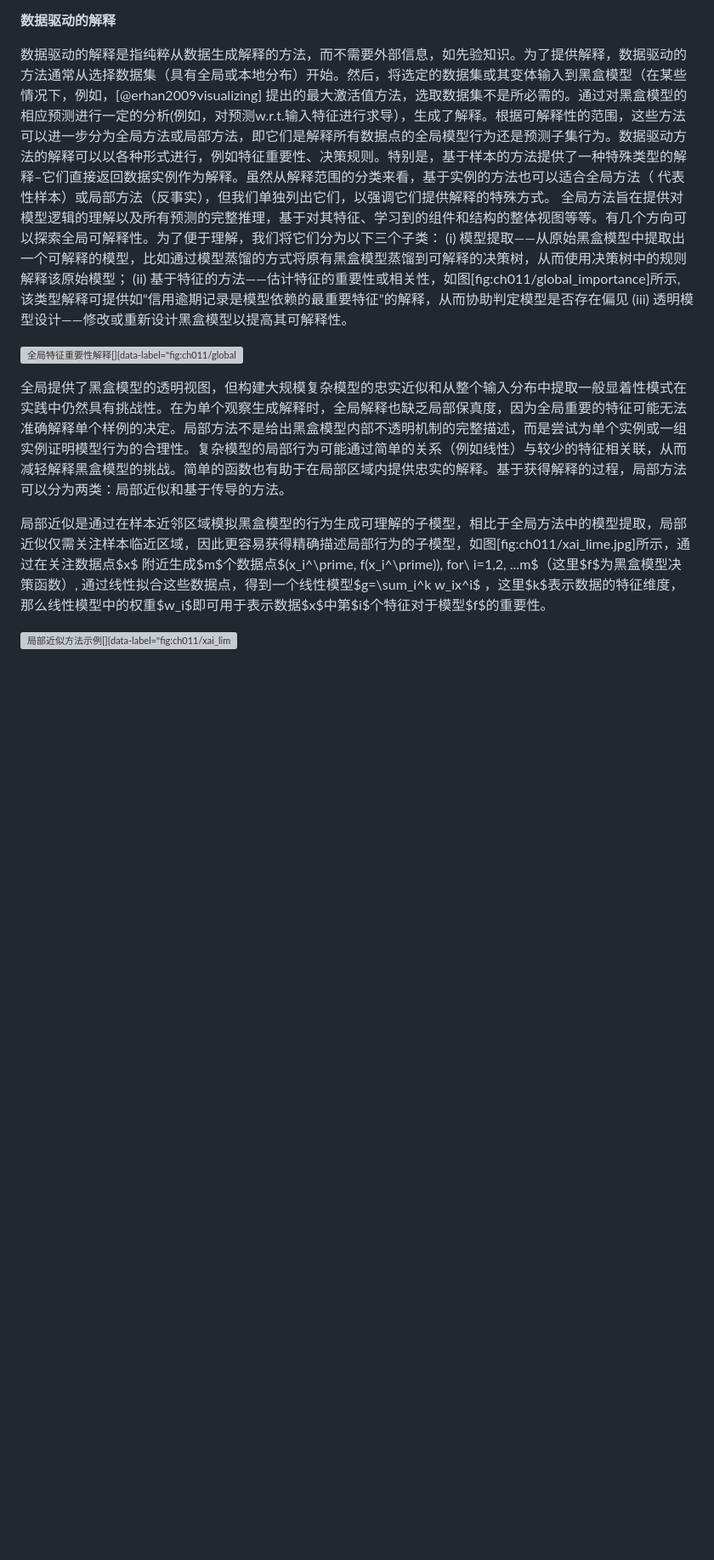
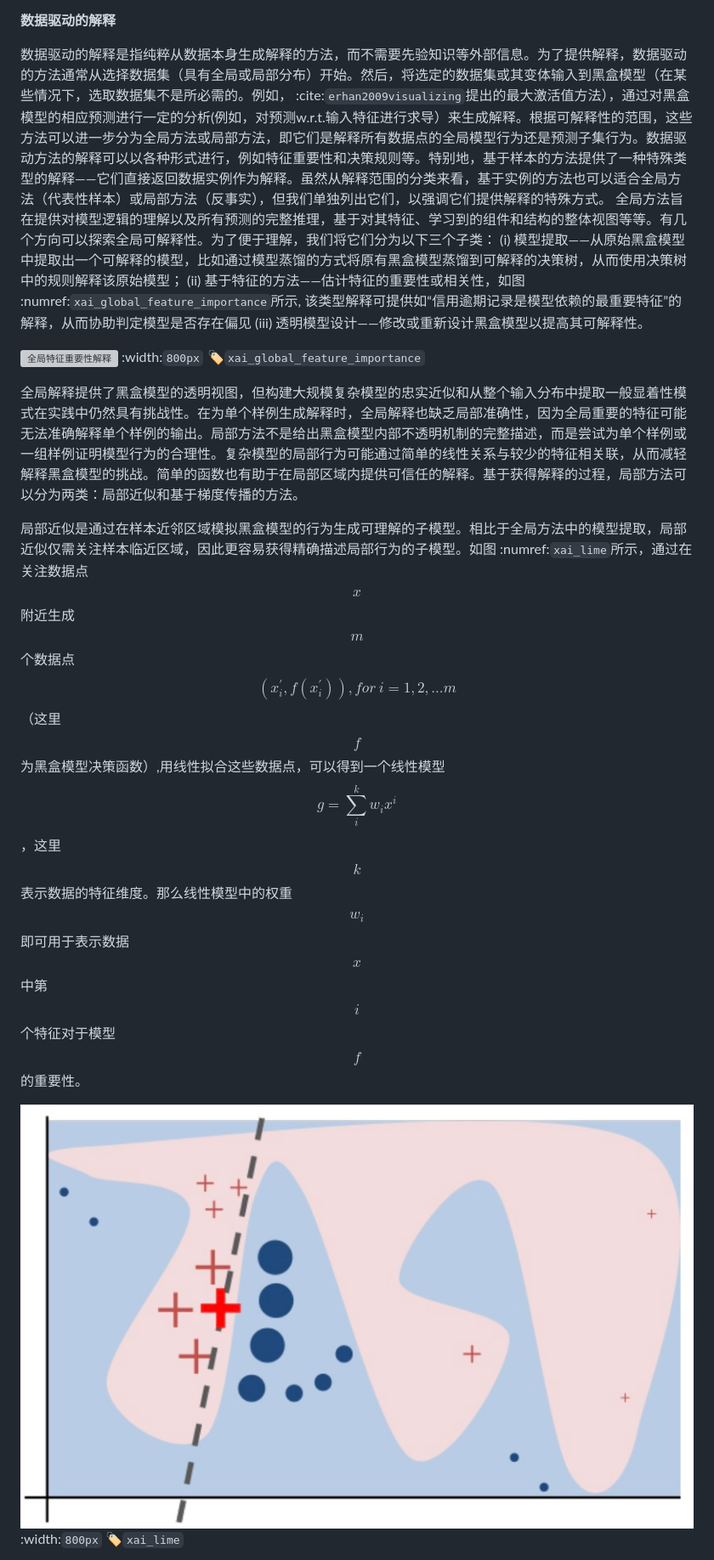
Before and after one commit to openmlsys/openmlsys-zh, a Markdown page: chapter_explainable_AI/explainable_ai.md, the part around the change printed below. Shown: that part at 85% size. Drawn GitHub-style; pictures changed too: img/ch11/xai_lime.png (added); blank space fills up the shorter version; grey boxes are pictures that could not be loaded.

```diff
--- a/chapter_explainable_AI/explainable_ai.md
+++ b/chapter_explainable_AI/explainable_ai.md
@@ -58,25 +57,24 @@ AI(XAI))，不论是学术界还是工业界都没有一个统一的定义。这
 
 **数据驱动的解释**
 
-数据驱动的解释是指纯粹从数据生成解释的方法，而不需要外部信息，如先验知识。为了提供解释，数据驱动的方法通常从选择数据集（具有全局或本地分布）开始。然后，将选定的数据集或其变体输入到黑盒模型（在某些情况下，例如，[@erhan2009visualizing]
-提出的最大激活值方法，选取数据集不是所必需的。通过对黑盒模型的相应预测进行一定的分析(例如，对预测w.r.t.输入特征进行求导），生成了解释。根据可解释性的范围，这些方法可以进一步分为全局方法或局部方法，即它们是解释所有数据点的全局模型行为还是预测子集行为。数据驱动方法的解释可以以各种形式进行，例如特征重要性、决策规则。特别是，基于样本的方法提供了一种特殊类型的解释–它们直接返回数据实例作为解释。虽然从解释范围的分类来看，基于实例的方法也可以适合全局方法（
-代表性样本）或局部方法（反事实），但我们单独列出它们，以强调它们提供解释的特殊方式。
+数据驱动的解释是指纯粹从数据本身生成解释的方法，而不需要先验知识等外部信息。为了提供解释，数据驱动的方法通常从选择数据集（具有全局或局部分布）开始。然后，将选定的数据集或其变体输入到黑盒模型（在某些情况下，选取数据集不是所必需的。例如， :cite:`erhan2009visualizing`提出的最大激活值方法），通过对黑盒模型的相应预测进行一定的分析(例如，对预测w.r.t.输入特征进行求导）来生成解释。根据可解释性的范围，这些方法可以进一步分为全局方法或局部方法，即它们是解释所有数据点的全局模型行为还是预测子集行为。数据驱动方法的解释可以以各种形式进行，例如特征重要性和决策规则等。特别地，基于样本的方法提供了一种特殊类型的解释——它们直接返回数据实例作为解释。虽然从解释范围的分类来看，基于实例的方法也可以适合全局方法（代表性样本）或局部方法（反事实），但我们单独列出它们，以强调它们提供解释的特殊方式。
 全局方法旨在提供对模型逻辑的理解以及所有预测的完整推理，基于对其特征、学习到的组件和结构的整体视图等等。有几个方向可以探索全局可解释性。为了便于理解，我们将它们分为以下三个子类：
 (i)
 模型提取——从原始黑盒模型中提取出一个可解释的模型，比如通过模型蒸馏的方式将原有黑盒模型蒸馏到可解释的决策树，从而使用决策树中的规则解释该原始模型；
 (ii)
-基于特征的方法——估计特征的重要性或相关性，如图\[fig:ch011/global\_importance\]所示,
+基于特征的方法——估计特征的重要性或相关性，如图 :numref:`xai_global_feature_importance`所示,
 该类型解释可提供如“信用逾期记录是模型依赖的最重要特征”的解释，从而协助判定模型是否存在偏见
 (iii) 透明模型设计——修改或重新设计黑盒模型以提高其可解释性。
 
-![全局特征重要性解释[]{data-label="fig:ch011/global_importance"}](../img/ch11/xai_global_feature_importance.png)
+![全局特征重要性解释](../img/ch11/xai_global_feature_importance.png)
+:width:`800px`
+:label:`xai_global_feature_importance`
 
-全局提供了黑盒模型的透明视图，但构建大规模复杂模型的忠实近似和从整个输入分布中提取一般显着性模式在实践中仍然具有挑战性。在为单个观察生成解释时，全局解释也缺乏局部保真度，因为全局重要的特征可能无法准确解释单个样例的决定。局部方法不是给出黑盒模型内部不透明机制的完整描述，而是尝试为单个实例或一组实例证明模型行为的合理性。复杂模型的局部行为可能通过简单的关系（例如线性）与较少的特征相关联，从而减轻解释黑盒模型的挑战。简单的函数也有助于在局部区域内提供忠实的解释。基于获得解释的过程，局部方法可以分为两类：局部近似和基于传导的方法。
+全局解释提供了黑盒模型的透明视图，但构建大规模复杂模型的忠实近似和从整个输入分布中提取一般显着性模式在实践中仍然具有挑战性。在为单个样例生成解释时，全局解释也缺乏局部准确性，因为全局重要的特征可能无法准确解释单个样例的输出。局部方法不是给出黑盒模型内部不透明机制的完整描述，而是尝试为单个样例或一组样例证明模型行为的合理性。复杂模型的局部行为可能通过简单的线性关系与较少的特征相关联，从而减轻解释黑盒模型的挑战。简单的函数也有助于在局部区域内提供可信任的解释。基于获得解释的过程，局部方法可以分为两类：局部近似和基于梯度传播的方法。
 
-局部近似是通过在样本近邻区域模拟黑盒模型的行为生成可理解的子模型，相比于全局方法中的模型提取，局部近似仅需关注样本临近区域，因此更容易获得精确描述局部行为的子模型，如图\[fig:ch011/xai\_lime.jpg\]所示，通过在关注数据点$x$
-附近生成$m$个数据点$(x_i^\prime, f(x_i^\prime)), for\  i=1,2, ...m$（这里$f$为黑盒模型决策函数）,
-通过线性拟合这些数据点，得到一个线性模型$g=\sum_i^k w_ix^i$
-，这里$k$表示数据的特征维度，那么线性模型中的权重$w_i$即可用于表示数据$x$中第$i$个特征对于模型$f$的重要性。
+局部近似是通过在样本近邻区域模拟黑盒模型的行为生成可理解的子模型。相比于全局方法中的模型提取，局部近似仅需关注样本临近区域，因此更容易获得精确描述局部行为的子模型。如图 :numref:`xai_lime`所示，通过在关注数据点$$x$$附近生成$$m$$个数据点$$(x_i^\prime, f(x_i^\prime)), for\  i=1,2, ...m$$（这里$$f$$为黑盒模型决策函数）,用线性拟合这些数据点，可以得到一个线性模型$$g=\sum_i^k w_ix^i$$，这里$$k$$表示数据的特征维度。那么线性模型中的权重$$w_i$$即可用于表示数据$$x$$中第$$i$$个特征对于模型$$f$$的重要性。
 
-![局部近似方法示例[]{data-label="fig:ch011/xai_lime.jpg"}](../img/ch11/xai_lime.jpg)
+![局部近似方法示例](../img/ch11/xai_lime.png)
+:width:`800px`
+:label:`xai_lime`
 
```
Also changed, not shown: other parts of chapter_explainable_AI/explainable_ai.md (+47 -70 lines), chapter_explainable_AI/index.md (+3 -16 lines), img/ch11/xai_tcav.png (added), 1 other file.
